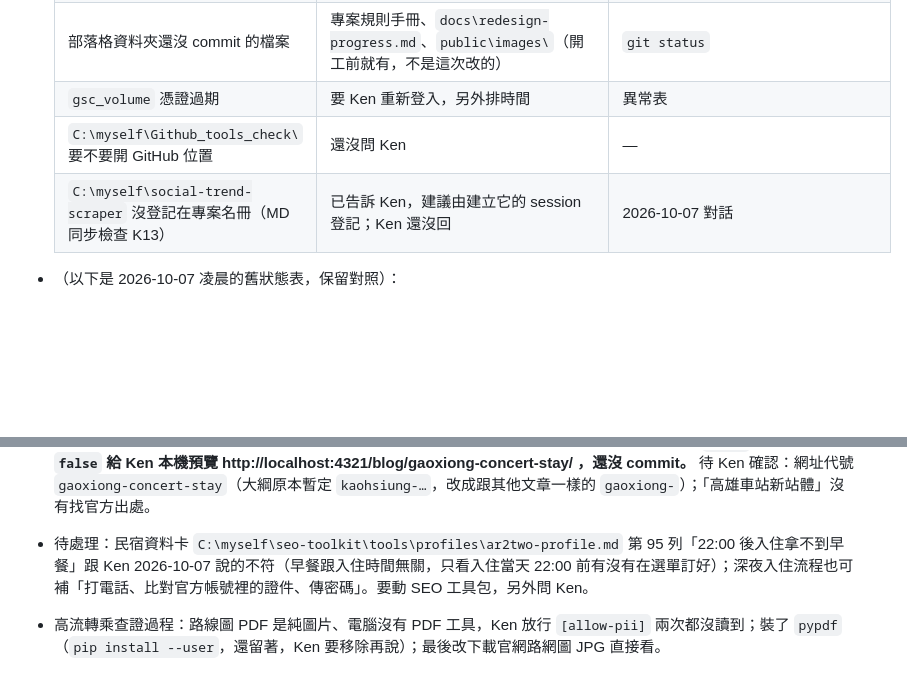
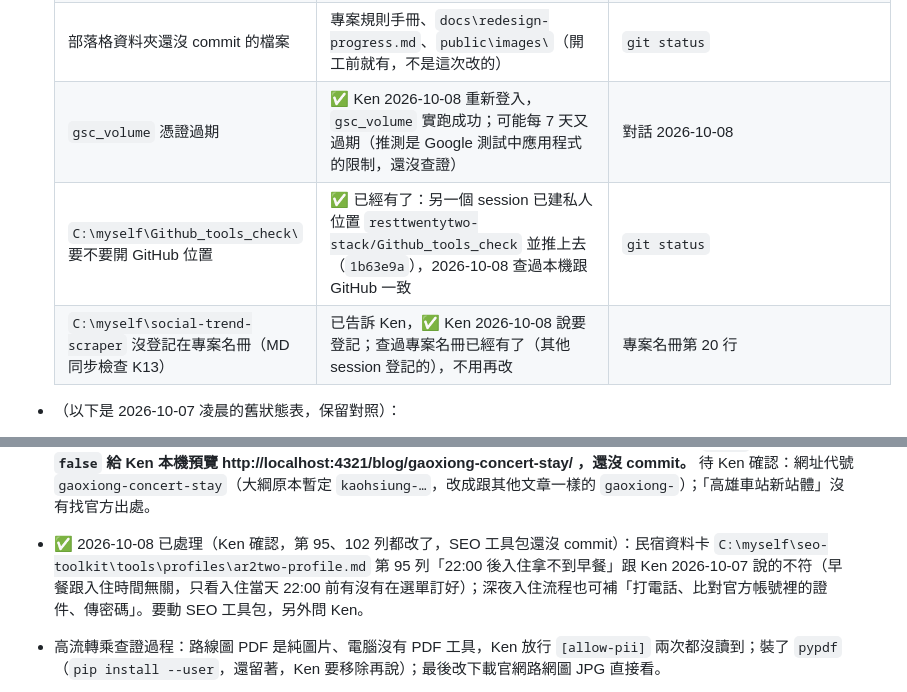
Before and after one commit to resttwentytwo-stack/ar2two-blog, a Markdown page: docs/2026-10-06-concert-article-progress.md, 2 parts joined by grey strips. GitHub-like rendering; blank space fills up the shorter version.

Commit message:
[2026-10-08] 演唱會文章進度檔：記錄 GSC 重新登入與不急事項處理結果
Co-Authored-By: Claude Opus 5.5 <noreply@anthropic.com>

```diff
--- a/docs/2026-10-06-concert-article-progress.md
+++ b/docs/2026-10-06-concert-article-progress.md
@@ -20,9 +20,9 @@
   | 第 9 步 commit／上線 | ✅ 2026-10-08 commit `4674abf` 已推上 GitHub，正式網址 https://blog.ar2two.com/blog/kaohsiung-concert-stay/ 打得開；美麗島、包棟兩篇舊文的回連、sitemap 都確認有出現。**下一步：第 10 步要求建立索引、AI 能見度** | 寫文章 skill 步驟 10 |
   | 第 10 步上線後 | 進行中：① Search Console 要求建立索引 ✅ Ken 2026-10-08 完成（約 2026-10-15 再查有沒有收錄）；② `rank_tracker` 已加「高雄演唱會住宿」✅（只加名單沒查，等收錄後再查）；③ `ai_visibility` 追加第 11 題演唱會題目 ✅ Ken 確認（`C:\myself\seo-toolkit\tools\targets\ar2two-ai-questions.csv`，SEO 工具包還沒 commit）；④ 已上線 4 篇，下一篇到 5 篇要提醒做相關文章區塊 | 寫文章 skill 步驟 10 |
   | 部落格資料夾還沒 commit 的檔案 | 專案規則手冊、`docs\redesign-progress.md`、`public\images\`（開工前就有，不是這次改的） | `git status` |
-  | `gsc_volume` 憑證過期 | 要 Ken 重新登入，另外排時間 | 異常表 |
-  | `C:\myself\Github_tools_check\` 要不要開 GitHub 位置 | 還沒問 Ken | — |
-  | `C:\myself\social-trend-scraper` 沒登記在專案名冊（MD 同步檢查 K13） | 已告訴 Ken，建議由建立它的 session 登記；Ken 還沒回 | 2026-10-07 對話 |
+  | `gsc_volume` 憑證過期 | ✅ Ken 2026-10-08 重新登入，`gsc_volume` 實跑成功；可能每 7 天又過期（推測是 Google 測試中應用程式的限制，還沒查證） | 對話 2026-10-08 |
+  | `C:\myself\Github_tools_check\` 要不要開 GitHub 位置 | ✅ 已經有了：另一個 session 已建私人位置 `resttwentytwo-stack/Github_tools_check` 並推上去（`1b63e9a`），2026-10-08 查過本機跟 GitHub 一致 | `git status` |
+  | `C:\myself\social-trend-scraper` 沒登記在專案名冊（MD 同步檢查 K13） | 已告訴 Ken，✅ Ken 2026-10-08 說要登記；查過專案名冊已經有了（其他 session 登記的），不用再改 | 專案名冊第 20 行 |
 
 - （以下是 2026-10-07 凌晨的舊狀態表，保留對照）：
 
@@ -45,7 +45,7 @@
 - 第 5 步準備圖片：捷運示意圖 ✅ Ken 確認（直式，給手機看）：`C:\myself\ar2two-blog\src\assets\diagrams\美麗島站到各場館-捷運示意圖-阿爾兔兔.svg`，畫圖程式 `C:\myself\ar2two-blog\scripts\draw_concert_mrt_map.py`，備份與手機預覽在 `C:\tmp\ar2two-blog-concert\`。
 - 封面 ✅ Ken 確認：Ken 提供 `C:\myself\ar阿爾兔兔\大廳_NEW\DSC_6624.jpg`（夜晚大門），窗內人臉模糊成霧面玻璃樣（Ken 指定），黑板電話 Ken 說不用模糊；裁成 `C:\myself\ar2two-blog\src\assets\photos\民宿大門-夜晚亮燈-阿爾兔兔-1x1.jpg`／`-4x3.jpg`／`-16x9.jpg`（1280 寬）。**第 5 步完成。**
 - 第 6～8 步（2026-10-07）：初稿 `C:\myself\ar2two-blog\src\content\blog\gaoxiong-concert-stay.md`（中文 2,196 字，正文站內連結 6 個＋結尾 2 個）。`writing_check` 錯誤 0、提醒 2（標題含網站名稱後寬度 64、結尾是「阿爾兔兔民宿部落格」，版面自動加的，跟其他文章一樣）；`astro build` 成功；`site_audit` 錯誤 0（警告都是全站既有：全站沒 og:image、首頁孤兒頁誤報、美麗島文章一張圖 275KB）。手機版表格被切掉，改成清單。**`draft` 暫時改成 `false` 給 Ken 本機預覽 http://localhost:4321/blog/gaoxiong-concert-stay/ ，還沒 commit。** 待 Ken 確認：網址代號 `gaoxiong-concert-stay`（大綱原本暫定 `kaohsiung-…`，改成跟其他文章一樣的 `gaoxiong-`）；「高雄車站新站體」沒有找官方出處。
-- 待處理：民宿資料卡 `C:\myself\seo-toolkit\tools\profiles\ar2two-profile.md` 第 95 列「22:00 後入住拿不到早餐」跟 Ken 2026-10-07 說的不符（早餐跟入住時間無關，只看入住當天 22:00 前有沒有在選單訂好）；深夜入住流程也可補「打電話、比對官方帳號裡的證件、傳密碼」。要動 SEO 工具包，另外問 Ken。
+- ✅ 2026-10-08 已處理（Ken 確認，第 95、102 列都改了，SEO 工具包還沒 commit）：民宿資料卡 `C:\myself\seo-toolkit\tools\profiles\ar2two-profile.md` 第 95 列「22:00 後入住拿不到早餐」跟 Ken 2026-10-07 說的不符（早餐跟入住時間無關，只看入住當天 22:00 前有沒有在選單訂好）；深夜入住流程也可補「打電話、比對官方帳號裡的證件、傳密碼」。要動 SEO 工具包，另外問 Ken。
 - 高流轉乘查證過程：路線圖 PDF 是純圖片、電腦沒有 PDF 工具，Ken 放行 `[allow-pii]` 兩次都沒讀到；裝了 `pypdf`（`pip install --user`，還留著，Ken 要移除再說）；最後改下載官網路網圖 JPG 直接看。
 - 發現：高雄捷運網站用 `fetch_page` 會出現 SSL 憑證錯誤，curl 可以；WebFetch 摘要數字會出錯（寫進寫文章 skill 附錄 2 的候選，要 `[允許改檔]`）。
 - 發現 `fetch_page --json` 壞掉（`ModuleNotFoundError: render_page`），`-o` 存檔正常。SEO 工具包只用不改，記下來之後處理。
```
